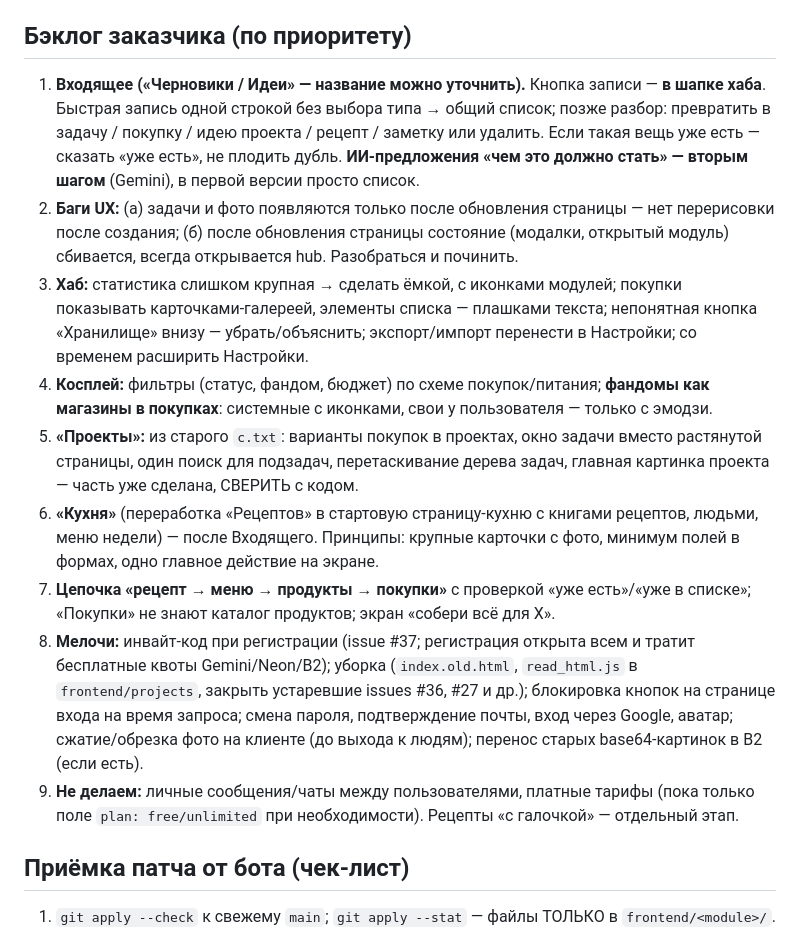
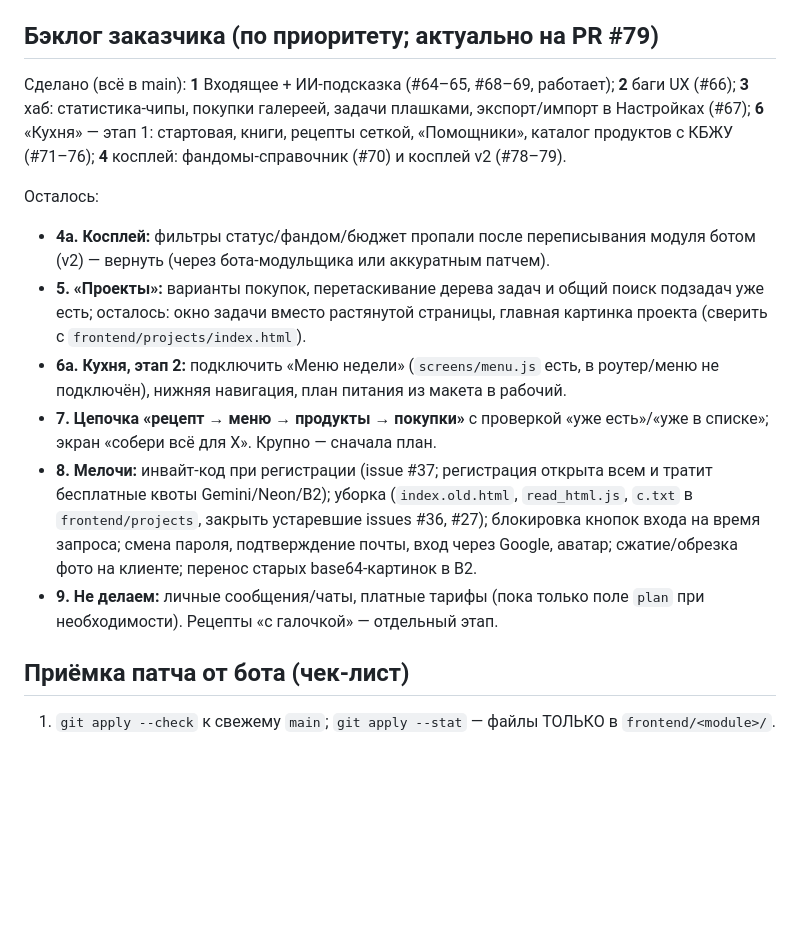
Before and after one commit to hasubandosan/organizz, a Markdown page: docs/ARCHITECT_HANDOFF.md, the part around the change. Rendered like a GitHub page; blank space fills up the shorter version.

Commit message:
docs: ARCHITECT_HANDOFF — бэклог приведён в соответствие с main (до PR #79)

```diff
--- a/docs/ARCHITECT_HANDOFF.md
+++ b/docs/ARCHITECT_HANDOFF.md
@@ -69,24 +69,19 @@
   затем в Neon: `UPDATE auth.users SET password_hash = '<хеш>' WHERE email = '<email>';` (email сравнивается точно, с регистром).
 - Дать роль admin в каталоге: INSERT в `auth.user_app_roles` (шаблон в конце `backend/drizzle/seed.sql`).
 
-## Бэклог заказчика (по приоритету)
-1. **Входящее («Черновики / Идеи» — название можно уточнить).** Кнопка записи — **в шапке хаба**. Быстрая запись одной строкой без выбора
-   типа → общий список; позже разбор: превратить в задачу / покупку / идею проекта / рецепт / заметку или удалить. Если такая вещь уже есть —
-   сказать «уже есть», не плодить дубль. **ИИ-предложения «чем это должно стать» — вторым шагом** (Gemini), в первой версии просто список.
-2. **Баги UX:** (а) задачи и фото появляются только после обновления страницы — нет перерисовки после создания; (б) после обновления страницы
-   состояние (модалки, открытый модуль) сбивается, всегда открывается hub. Разобраться и починить.
-3. **Хаб:** статистика слишком крупная → сделать ёмкой, с иконками модулей; покупки показывать карточками-галереей, элементы списка — плашками текста;
-   непонятная кнопка «Хранилище» внизу — убрать/объяснить; экспорт/импорт перенести в Настройки; со временем расширить Настройки.
-4. **Косплей:** фильтры (статус, фандом, бюджет) по схеме покупок/питания; **фандомы как магазины в покупках**: системные с иконками, свои у пользователя — только с эмодзи.
-5. **«Проекты»:** из старого `с.txt`: варианты покупок в проектах, окно задачи вместо растянутой страницы, один поиск для подзадач, перетаскивание дерева задач,
-   главная картинка проекта — часть уже сделана, СВЕРИТЬ с кодом.
-6. **«Кухня»** (переработка «Рецептов» в стартовую страницу-кухню с книгами рецептов, людьми, меню недели) — после Входящего. Принципы: крупные карточки с фото,
-   минимум полей в формах, одно главное действие на экране.
-7. **Цепочка «рецепт → меню → продукты → покупки»** с проверкой «уже есть»/«уже в списке»; «Покупки» не знают каталог продуктов; экран «собери всё для X».
-8. **Мелочи:** инвайт-код при регистрации (issue #37; регистрация открыта всем и тратит бесплатные квоты Gemini/Neon/B2); уборка (`index.old.html`, `read_html.js` в
-   `frontend/projects`, закрыть устаревшие issues #36, #27 и др.); блокировка кнопок на странице входа на время запроса; смена пароля, подтверждение почты, вход через Google, аватар;
-   сжатие/обрезка фото на клиенте (до выхода к людям); перенос старых base64-картинок в B2 (если есть).
-9. **Не делаем:** личные сообщения/чаты между пользователями, платные тарифы (пока только поле `plan: free/unlimited` при необходимости). Рецепты «с галочкой» — отдельный этап.
+## Бэклог заказчика (по приоритету; актуально на PR #79)
+Сделано (всё в main): **1** Входящее + ИИ-подсказка (#64–65, #68–69, работает); **2** баги UX (#66); **3** хаб: статистика-чипы, покупки галереей,
+задачи плашками, экспорт/импорт в Настройках (#67); **6** «Кухня» — этап 1: стартовая, книги, рецепты сеткой, «Помощники», каталог продуктов с КБЖУ (#71–76);
+**4** косплей: фандомы-справочник (#70) и косплей v2 (#78–79).
+
+Осталось:
+- **4а. Косплей:** фильтры статус/фандом/бюджет пропали после переписывания модуля ботом (v2) — вернуть (через бота-модульщика или аккуратным патчем).
+- **5. «Проекты»:** варианты покупок, перетаскивание дерева задач и общий поиск подзадач уже есть; осталось: окно задачи вместо растянутой страницы, главная картинка проекта (сверить с `frontend/projects/index.html`).
+- **6а. Кухня, этап 2:** подключить «Меню недели» (`screens/menu.js` есть, в роутер/меню не подключён), нижняя навигация, план питания из макета в рабочий.
+- **7. Цепочка «рецепт → меню → продукты → покупки»** с проверкой «уже есть»/«уже в списке»; экран «собери всё для X». Крупно — сначала план.
+- **8. Мелочи:** инвайт-код при регистрации (issue #37; регистрация открыта всем и тратит бесплатные квоты Gemini/Neon/B2); уборка (`index.old.html`, `read_html.js`, `с.txt` в `frontend/projects`, закрыть устаревшие issues #36, #27);
+  блокировка кнопок входа на время запроса; смена пароля, подтверждение почты, вход через Google, аватар; сжатие/обрезка фото на клиенте; перенос старых base64-картинок в B2.
+- **9. Не делаем:** личные сообщения/чаты, платные тарифы (пока только поле `plan` при необходимости). Рецепты «с галочкой» — отдельный этап.
 
 ## Приёмка патча от бота (чек-лист)
 1. `git apply --check` к свежему `main`; `git apply --stat` — файлы ТОЛЬКО в `frontend/<module>/`.
```
